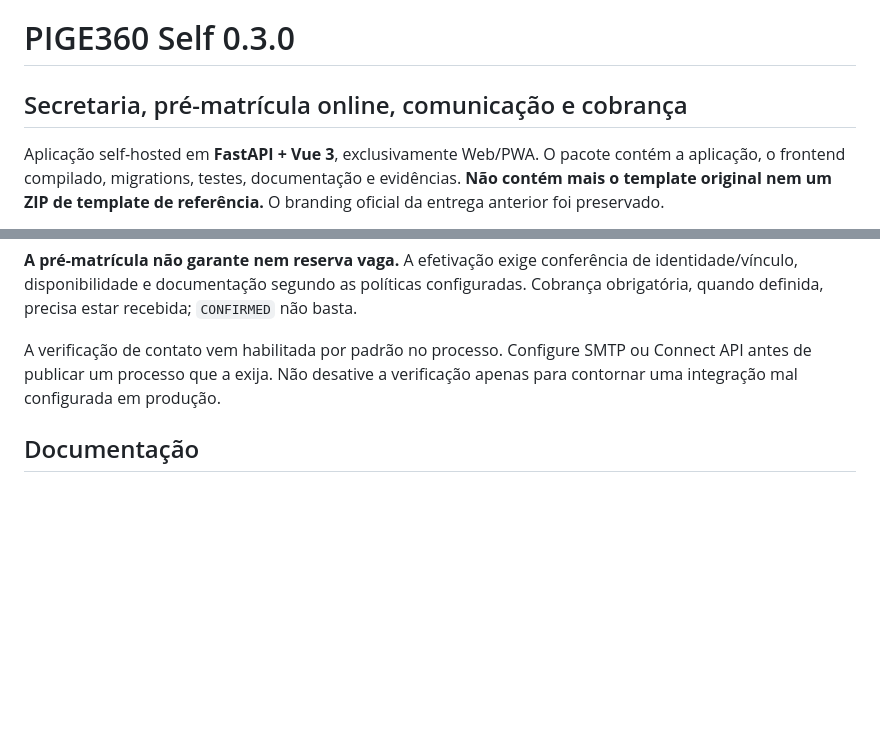
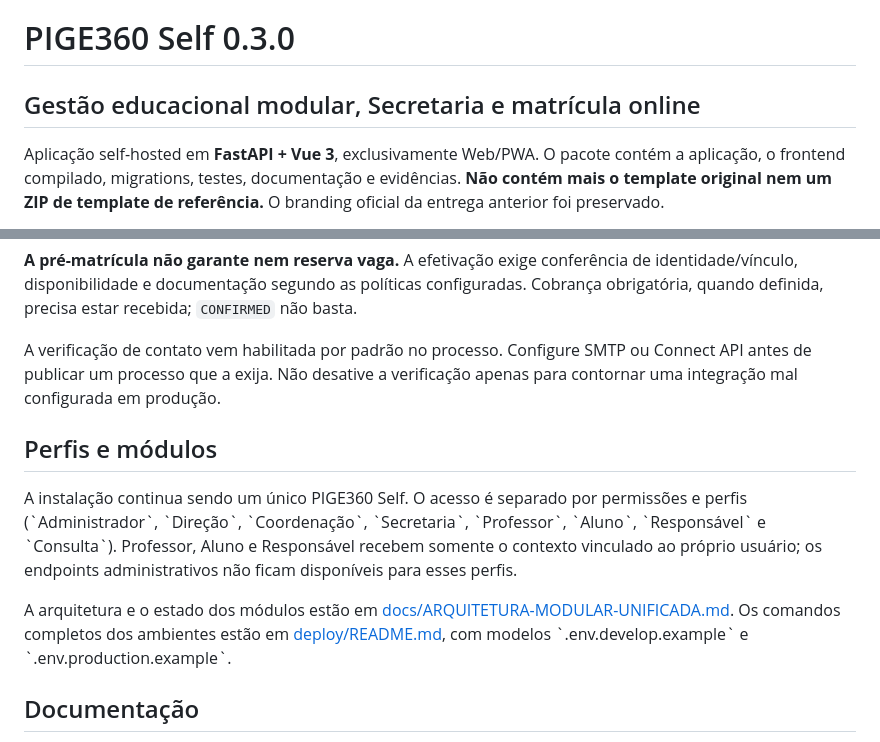
Before and after one commit to wkarts/PIGE360-self, a Markdown page: README.md, 2 parts joined by grey strips. Drawn GitHub-style; blank space fills up the shorter version.

Commit message:
docs(readme): apresenta a aplicação como produto modular unificado

```diff
--- a/README.md
+++ b/README.md
@@ -1,7 +1,7 @@
 > **Fluxo GitHub/GHCR:** veja [desenvolvimento, releases, limpeza e implantação self-hosted](docs/ci-cd/FLUXO-GITHUB-GHCR.md). O fluxo main/develop agora é versionado neste repositório. Os comandos abaixo de build local permanecem válidos; para imagens publicadas use `deploy/compose.yaml`. Nenhum deploy externo é executado automaticamente.
 
 # PIGE360 Self 0.3.0
-## Secretaria, pré-matrícula online, comunicação e cobrança
+## Gestão educacional modular, Secretaria e matrícula online
 
 Aplicação self-hosted em **FastAPI + Vue 3**, exclusivamente Web/PWA. O pacote contém a aplicação, o frontend compilado, migrations, testes, documentação e evidências. **Não contém mais o template original nem um ZIP de template de referência.** O branding oficial da entrega anterior foi preservado.
 
@@ -64,6 +64,12 @@ O link é `/online.html?campaign=SLUG`. O responsável cria uma conta própria,
 
 A verificação de contato vem habilitada por padrão no processo. Configure SMTP ou Connect API antes de publicar um processo que a exija. Não desative a verificação apenas para contornar uma integração mal configurada em produção.
 
+## Perfis e módulos
+
+A instalação continua sendo um único PIGE360 Self. O acesso é separado por permissões e perfis (\`Administrador\`, \`Direção\`, \`Coordenação\`, \`Secretaria\`, \`Professor\`, \`Aluno\`, \`Responsável\` e \`Consulta\`). Professor, Aluno e Responsável recebem somente o contexto vinculado ao próprio usuário; os endpoints administrativos não ficam disponíveis para esses perfis.
+
+A arquitetura e o estado dos módulos estão em [docs/ARQUITETURA-MODULAR-UNIFICADA.md](docs/ARQUITETURA-MODULAR-UNIFICADA.md). Os comandos completos dos ambientes estão em [deploy/README.md](deploy/README.md), com modelos \`.env.develop.example\` e \`.env.production.example\`.
+
 ## Documentação
 
 - `docs/MATRICULA-ONLINE.md`: operação do portal e atendimento.
```
